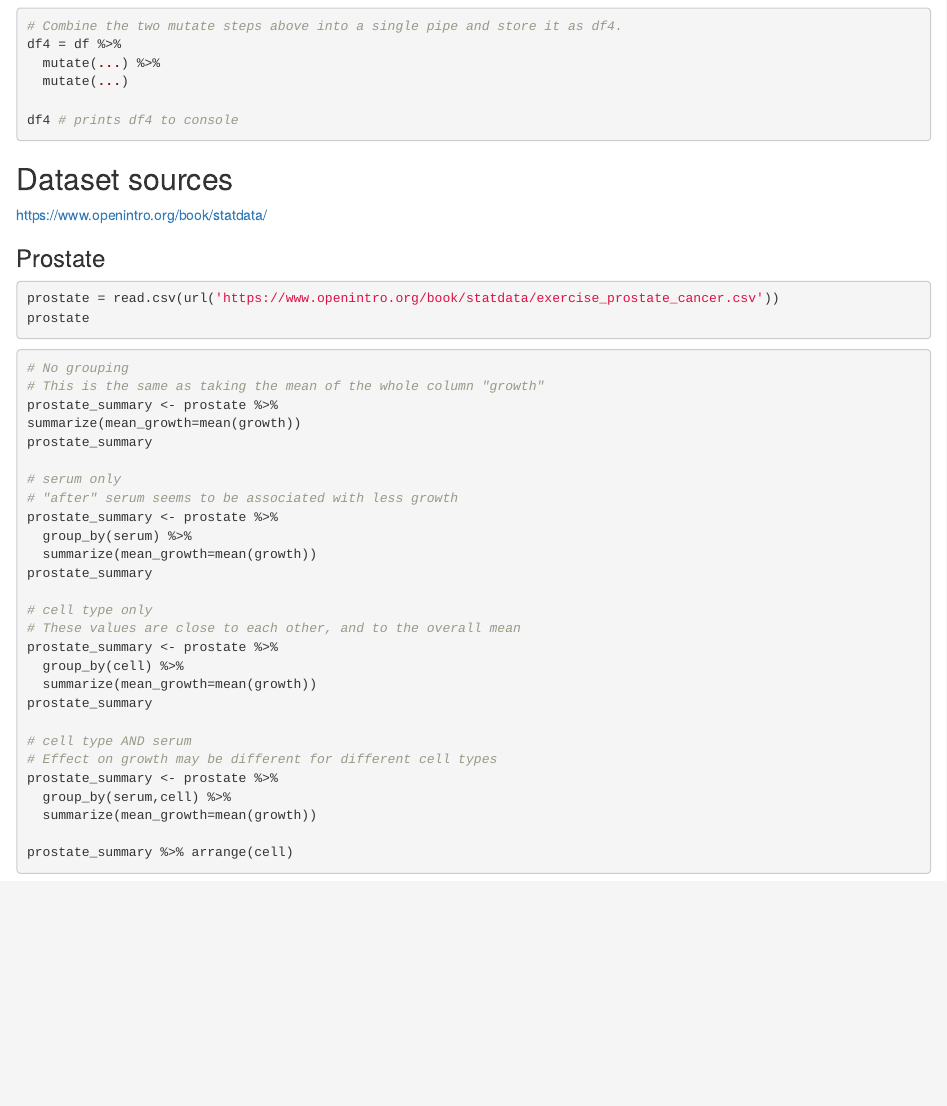
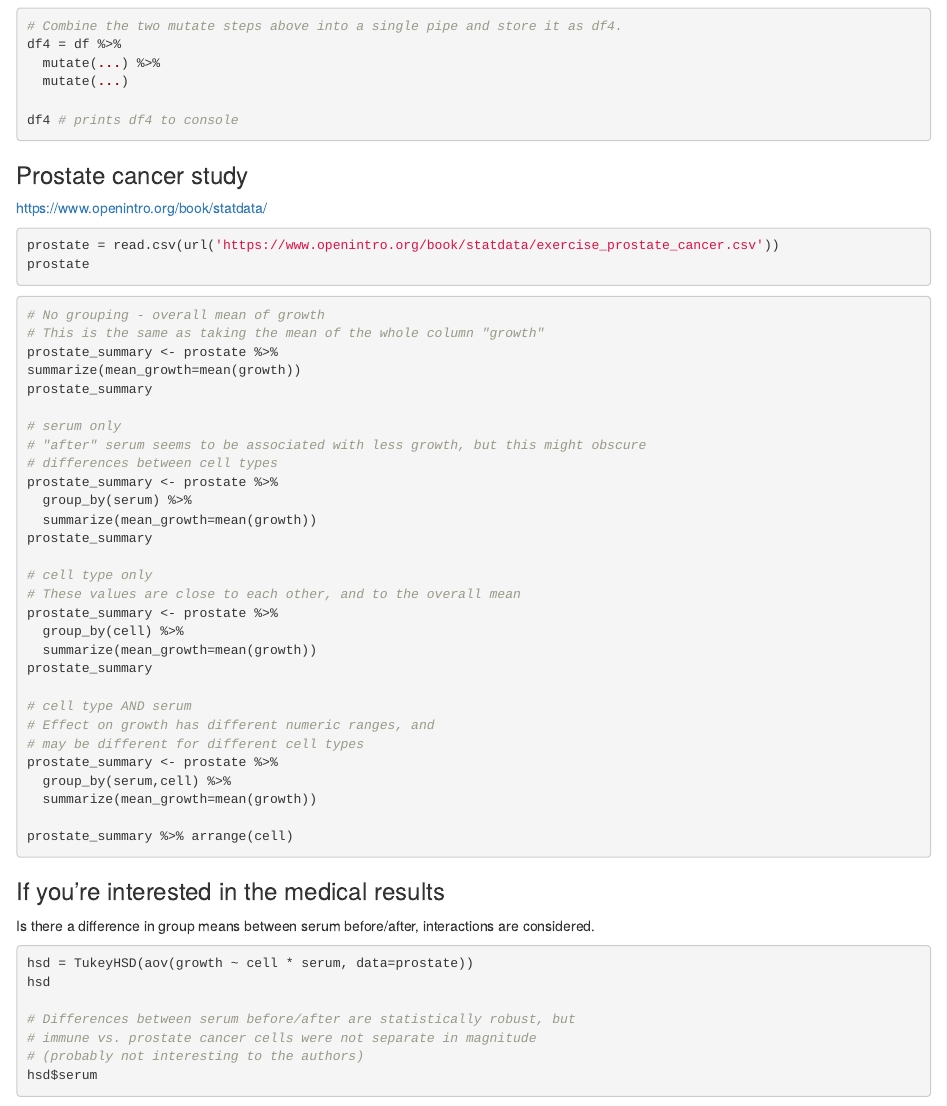
Before and after one commit to Colorado-State-University-CMB/CM580A3-Intro-to-qCMB-2023, an R Markdown document (Extra_Practice/PracticeTidyPipesDataFrames.Rmd): the page in a window 1100 px wide, from 3900 px down. Rendered offline with R 4.5, knitr and Pandoc, with nearby package versions.

Commit message:
Update PracticeTidyPipesDataFrames.Rmd

````diff
--- a/Extra_Practice/PracticeTidyPipesDataFrames.Rmd
+++ b/Extra_Practice/PracticeTidyPipesDataFrames.Rmd
@@ -230,11 +230,12 @@ df4 = df %>%
 df4 # prints df4 to console
 ```
 
-## Dataset sources
+
+
+
+### Prostate cancer study
 
 <https://www.openintro.org/book/statdata/>
-
-### Prostate
 
 ```{r prostate-data}
 prostate = read.csv(url('https://www.openintro.org/book/statdata/exercise_prostate_cancer.csv'))
@@ -242,14 +243,15 @@ prostate
 ```
 
 ```{r summarize-prostate-columns}
-# No grouping
+# No grouping - overall mean of growth
 # This is the same as taking the mean of the whole column "growth"
 prostate_summary <- prostate %>%
 summarize(mean_growth=mean(growth))
 prostate_summary
 
 # serum only
-# "after" serum seems to be associated with less growth
+# "after" serum seems to be associated with less growth, but this might obscure
+# differences between cell types
 prostate_summary <- prostate %>%
   group_by(serum) %>%
   summarize(mean_growth=mean(growth))
@@ -263,10 +265,29 @@ prostate_summary <- prostate %>%
 prostate_summary
 
 # cell type AND serum
-# Effect on growth may be different for different cell types
+# Effect on growth has different numeric ranges, and
+# may be different for different cell types
 prostate_summary <- prostate %>%
   group_by(serum,cell) %>%
   summarize(mean_growth=mean(growth))
 
 prostate_summary %>% arrange(cell)
 ```
+
+### If you're interested in the medical results
+Is there a difference in group means between serum before/after, interactions are
+considered.
+
+```{r ANOVA, eval=FALSE}
+hsd = TukeyHSD(aov(growth ~ cell * serum, data=prostate))
+hsd
+
+# Differences between serum before/after are statistically robust, but
+# immune vs. prostate cancer cells were not separate in magnitude
+# (probably not interesting to the authors)
+hsd$serum
+```
+
+```{r}
+
+```
````
